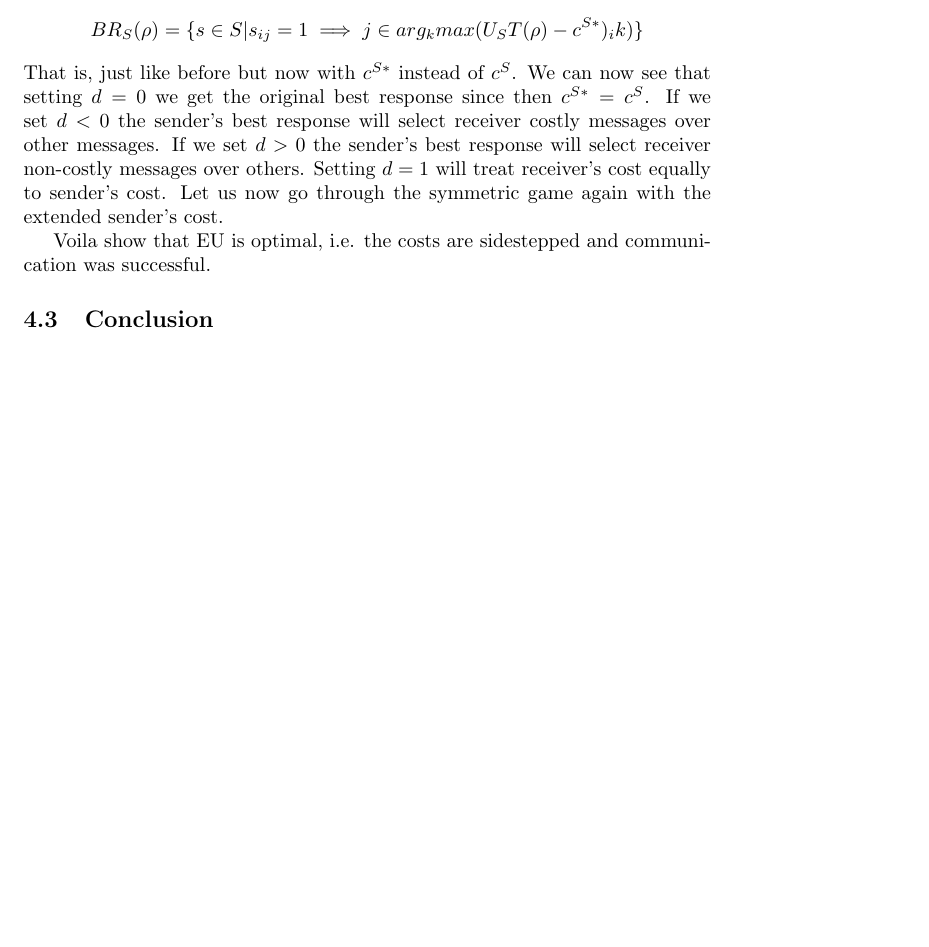
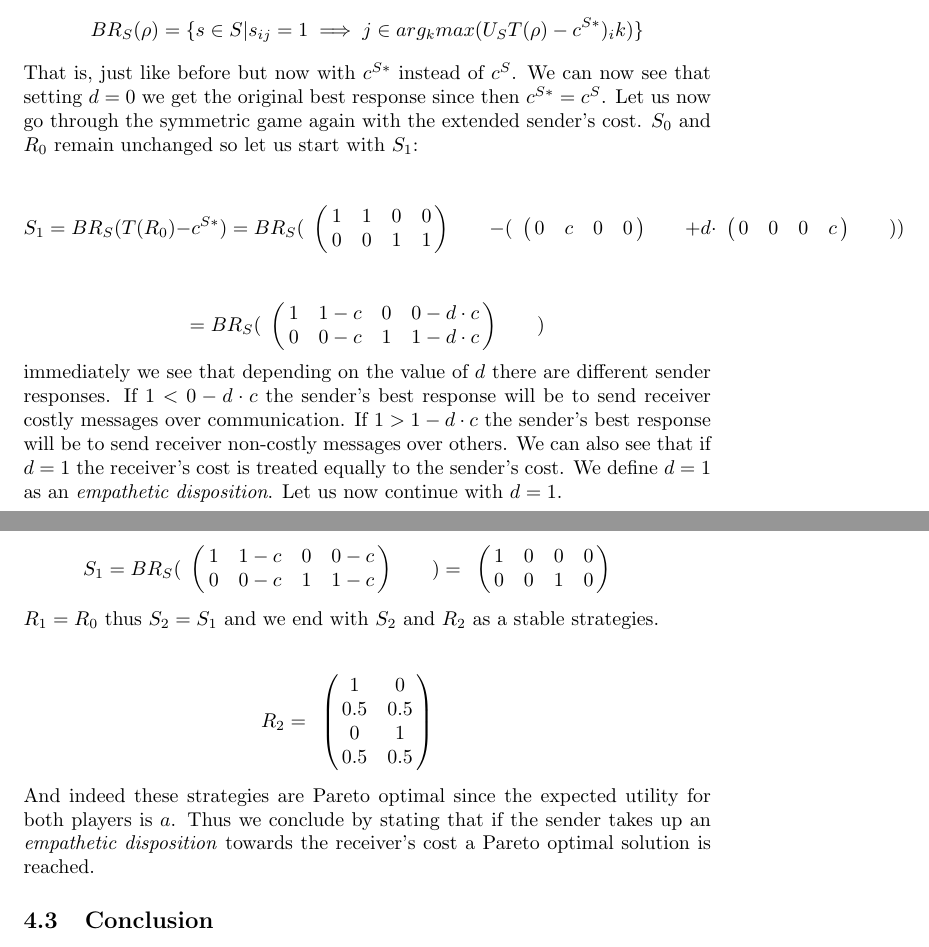
Before and after one commit to franciswhite/January-Project, a LaTeX document (main_report.tex): part of page 10 of 12 before the commit and two parts of pages 10 and 11 of 13 after it, the two joined at a grey line, cut so that both start at the same text, the shorter picture padded with empty space. Compiled offline with pdfLaTeX.

Commit message:
Solutions chapter finished

```diff
--- a/main_report.tex
+++ b/main_report.tex
@@ -356,12 +356,65 @@ Where $d \in \mathbb{R}$. Then we define the sender's best response with disposi
 BR_S(\rho)=\{s\in S | s_{ij}=1\implies j \in arg_kmax(U_S T(\rho)-c^{S*})_ik)\}
 \end{equation*}
 That is, just like before but now with $c^{S*}$ instead of $c^{S}$. We can now see that setting $d=0$ we get the original best response since then $c^{S*}=c^{S}$.
-If we set $d<0$ the sender's best response will select receiver costly messages over other messages. If we set $d>0$ the sender's best response will select receiver non-costly messages over others. Setting $d=1$ will treat receiver's cost equally to sender's cost. Let us now go through the symmetric game again with the extended sender's cost.
+Let us now go through the symmetric game again with the extended sender's cost. $S_0$ and $R_0$ remain unchanged so let us start with $S_1$:
+\begin{equation*}
+S_1= BR_S(T(R_0)-c^{S*})=
+BR_S(
+\bordermatrix{
+            & & & &    \cr
+ &       1 &         1 & 0       & 0 \cr
+ &       0 &         0 & 1      & 1
+ }\qquad
+-(
+\bordermatrix{
+            & & & &    \cr
+ &       0 &         c & 0       & 0 \cr
+ }\qquad
++ d \cdot
+\bordermatrix{
+            & & & &    \cr
+ &       0 &         0 & 0       & c \cr
+ }\qquad
+ )
+)
+\end{equation*}
+\begin{equation*}
+=BR_S(
+\bordermatrix{
+                & & & &    \cr
+     &       1 &         1-c & 0       & 0-d\cdot c \cr
+     &       0 &         0-c & 1      & 1-d\cdot c
+ }\qquad
+ )
+ \end{equation*}
+immediately we see that depending on the value of $d$ there are different sender responses. If $1<0-d\cdot c$ the sender's best response will be to send receiver costly messages over communication.  If $1>1-d\cdot c$ the sender's best response will be to send receiver non-costly messages over others. We can also see that if $d=1$ the receiver's cost is treated equally to the sender's cost. We define $d=1$ as an \textit{empathetic disposition}. Let us now continue with $d=1$.
 
-
-
-Voila show that EU is optimal, i.e. the costs are sidestepped and communication was successful.
-
+\begin{equation*}
+S_1=BR_S(
+\bordermatrix{
+                & & & &    \cr
+     &       1 &         1-c & 0       & 0-c \cr
+     &       0 &         0-c & 1      & 1-c
+ }\qquad
+ )
+=
+\bordermatrix{
+                & & & &    \cr
+     &       1 &         0 & 0       & 0 \cr
+     &       0 &         0 & 1      & 0
+ }\qquad
+ \end{equation*}
+$R_1=R_0$ thus $S_2=S_1$ and we end with $S_2$ and $R_2$ as a stable strategies.
+\begin{equation*}
+  R_2= \bordermatrix{
+              &  & \cr
+      & 1 & 0 \cr
+       & 0.5 & 0.5 \cr
+       & 0 & 1 \cr
+       & 0.5 & 0.5 \cr
+   }\qquad
+\end{equation*}
+And indeed these strategies are Pareto optimal since the expected utility for both players is $a$. Thus we conclude by stating that if the sender takes up an \textit{empathetic disposition} towards the receiver's cost a Pareto optimal solution is reached.
 \subsection{Conclusion}
 %Haukur ideas%
 It is hard to perceive which dispostion is held by the speaker in daily langauge use because we always base our word selection on incomplete information about the sender's preferences.
```
